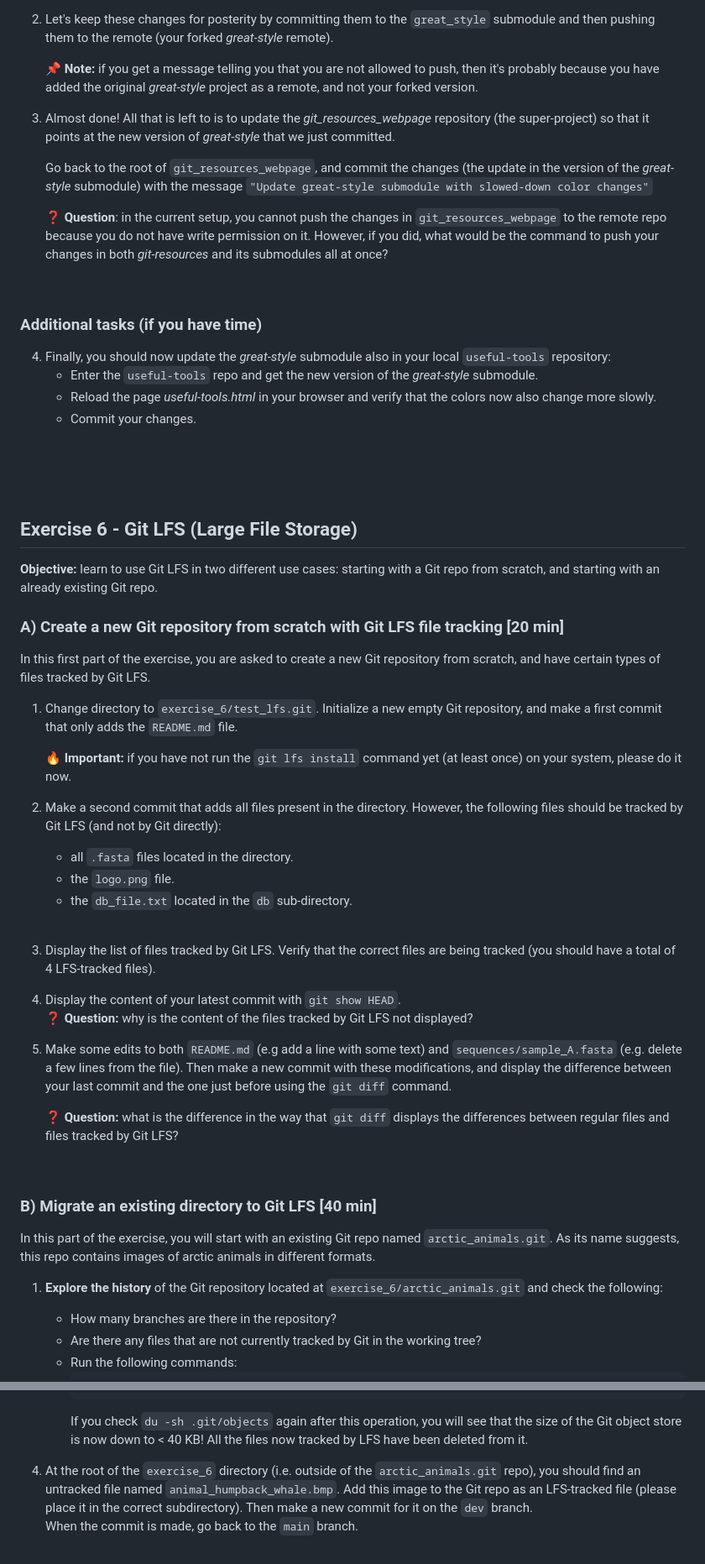
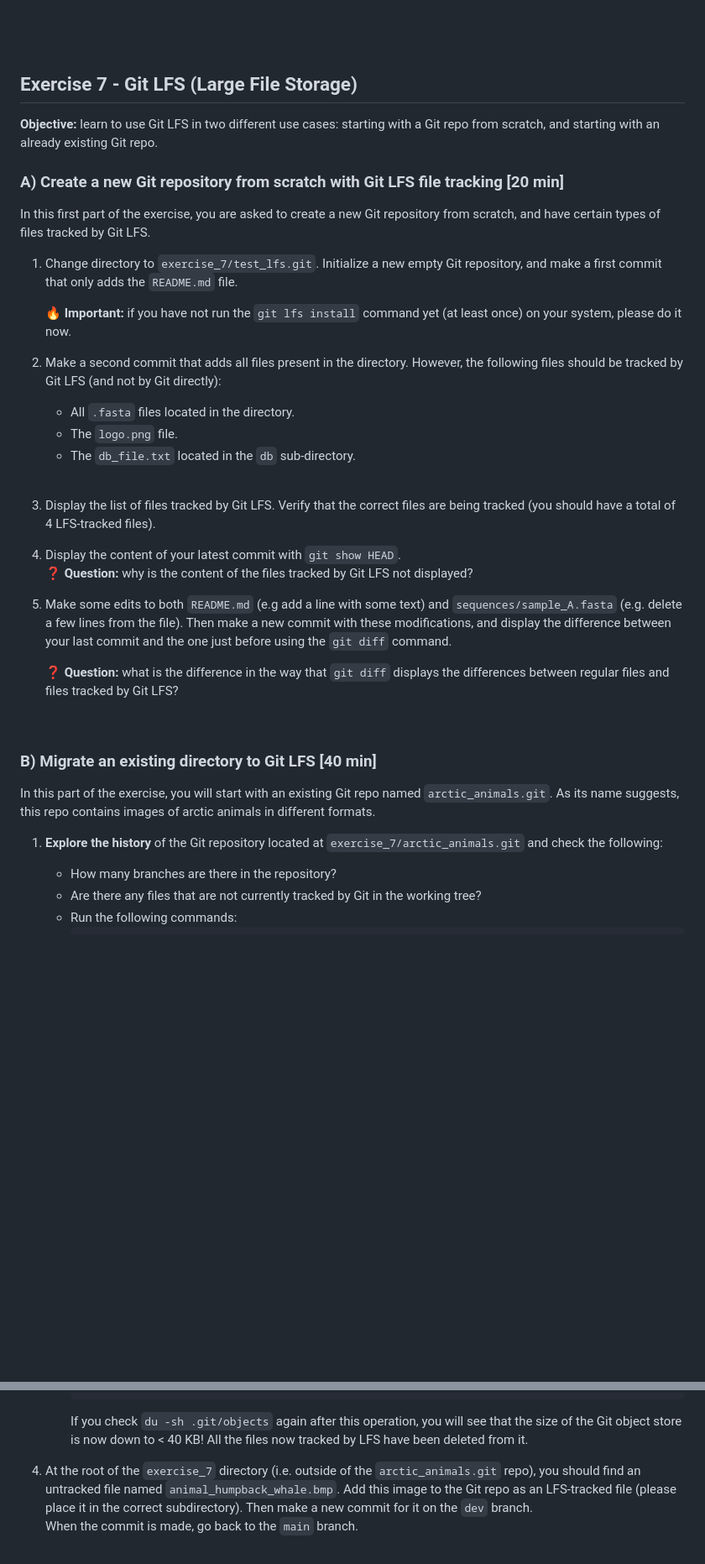
Before and after one commit to sibgit/sibgit.github.io, a Markdown page: exercises_optional_LFS.md, 2 parts joined by grey strips. Shown at 84% size. Rendered like a GitHub page; blank space fills up the shorter version.

Commit message:
exercises: split optional module exercises

```diff
--- a/exercises_optional_modules.md
+++ b/exercises_optional_LFS.md
@@ -99,72 +10,32 @@ and then pull the latest version of the submodule in `useful-tools`.
-2. Let's keep these changes for posterity by committing them to the
-   `great_style` submodule and then pushing them to the remote (your forked
-   *great-style* remote).
-
-   :pushpin:
-   **Note:** if you get a message telling you that you are not allowed to push,
-   then it's probably because you have added the original *great-style* project
-   as a remote, and not your forked version.
-
-3. Almost done! All that is left to is to update the *git_resources_webpage*
-   repository (the super-project) so that it points at the new version of
-   *great-style* that we just committed.
-
-   Go back to the root of `git_resources_webpage`, and commit the changes (the
-   update in the version of the *great-style* submodule) with the message
-   `"Update great-style submodule with slowed-down color changes"`
-
-   :question:
-   **Question**: in the current setup, you cannot push the changes in
-   `git_resources_webpage` to the remote repo because you do not have write
-   permission on it. However, if you did, what would be the command to push
-   your changes in both *git-resources* and its submodules all at once?
-
-<br>
-
-### Additional tasks (if you have time)
-
-4. Finally, you should now update the *great-style* submodule also in your
-   local `useful-tools` repository:
-    * Enter the `useful-tools` repo and get the new version of the
-      *great-style* submodule.
-    * Reload the page *useful-tools.html* in your browser and verify that the
-      colors now also change more slowly.
-    * Commit your changes.
-
-
-<br>
-<br>
-<br>
-
-
-## Exercise 6 - Git LFS (Large File Storage)
-**Objective:** learn to use Git LFS in two different use cases: starting with a Git repo from
-scratch, and starting with an already existing Git repo.
+## Exercise 7 - Git LFS (Large File Storage)
+**Objective:** learn to use Git LFS in two different use cases: starting with
+a Git repo from scratch, and starting with an already existing Git repo.
 
 ### A) Create a new Git repository from scratch with Git LFS file tracking [20 min]
-In this first part of the exercise, you are asked to create a new Git repository from scratch,
-and have certain types of files tracked by Git LFS.
+In this first part of the exercise, you are asked to create a new Git
+repository from scratch, and have certain types of files tracked by Git LFS.
 
-1. Change directory to `exercise_6/test_lfs.git`. Initialize a new empty Git repository, and make
-   a first commit that only adds the `README.md` file.
+1. Change directory to `exercise_7/test_lfs.git`. Initialize a new empty Git
+   repository, and make a first commit that only adds the `README.md` file.
 
    :fire:
    **Important:** if you have not run the `git lfs install` command yet (at
    least once) on your system, please do it now.
 
-2. Make a second commit that adds all files present in the directory. However, the following files
-   should be tracked by Git LFS (and not by Git directly):
-    * all `.fasta` files located in the directory.
-    * the `logo.png` file.
-    * the `db_file.txt` located in the `db` sub-directory.
+2. Make a second commit that adds all files present in the directory. However,
+   the following files should be tracked by Git LFS (and not by Git directly):
+    * All `.fasta` files located in the directory.
+    * The `logo.png` file.
+    * The `db_file.txt` located in the `db` sub-directory.
    <br>
 
-3. Display the list of files tracked by Git LFS. Verify that the correct files are being tracked
-   (you should have a total of 4 LFS-tracked files).
+3. Display the list of files tracked by Git LFS. Verify that the correct files
+   are being tracked (you should have a total of 4 LFS-tracked files).
 
 4. Display the content of your latest commit with `git show HEAD`.
    :question:
-   **Question:** why is the content of the files tracked by Git LFS not displayed?
+   **Question:** why is the content of the files tracked by Git LFS not
+   displayed?
 
 5. Make some edits to both `README.md` (e.g add a line with some text) and
    `sequences/sample_A.fasta` (e.g. delete a few lines from the file). Then
@@ -184,7 +55,7 @@ In this part of the exercise, you will start with an existing Git repo named
 animals in different formats.
 
 1. **Explore the history** of the Git repository located at
-   `exercise_6/arctic_animals.git` and check the following:
+   `exercise_7/arctic_animals.git` and check the following:
     * How many branches are there in the repository?
     * Are there any files that are not currently tracked by Git in the
       working tree?
@@ -260,7 +131,7 @@ animals in different formats.
       see that the size of the Git object store is now down to < 40 KB! All the
       files now tracked by LFS have been deleted from it.
 
-4. At the root of the `exercise_6` directory (i.e. outside of the
+4. At the root of the `exercise_7` directory (i.e. outside of the
    `arctic_animals.git` repo), you should find an untracked file named
    `animal_humpback_whale.bmp`. Add this image to the Git repo as an
    LFS-tracked file (please place it in the correct subdirectory). Then make a
```
Also changed, not shown: other parts of exercises_optional_LFS.md (+1 -90 lines), exercises_optional_cicd.md (added, +274 -0 lines), exercises_optional_submodules.md (added, +126 -0 lines).
